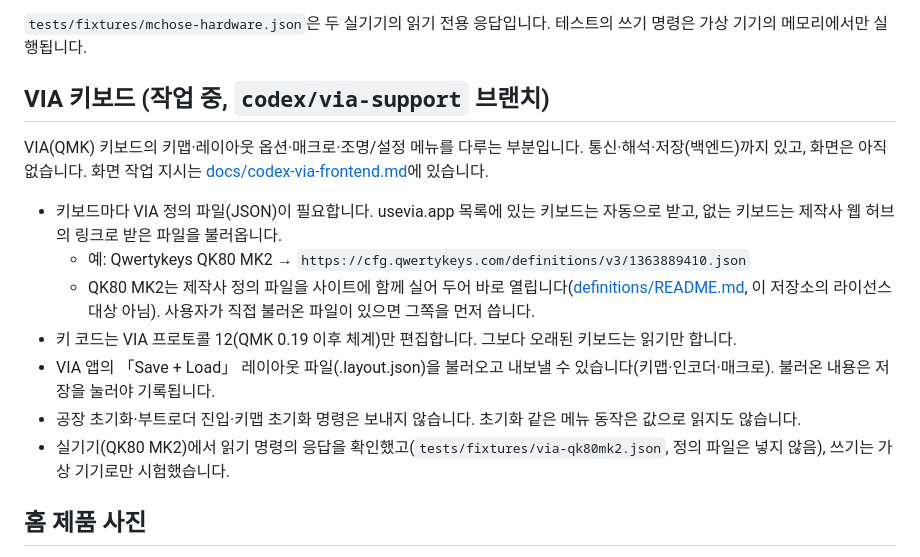
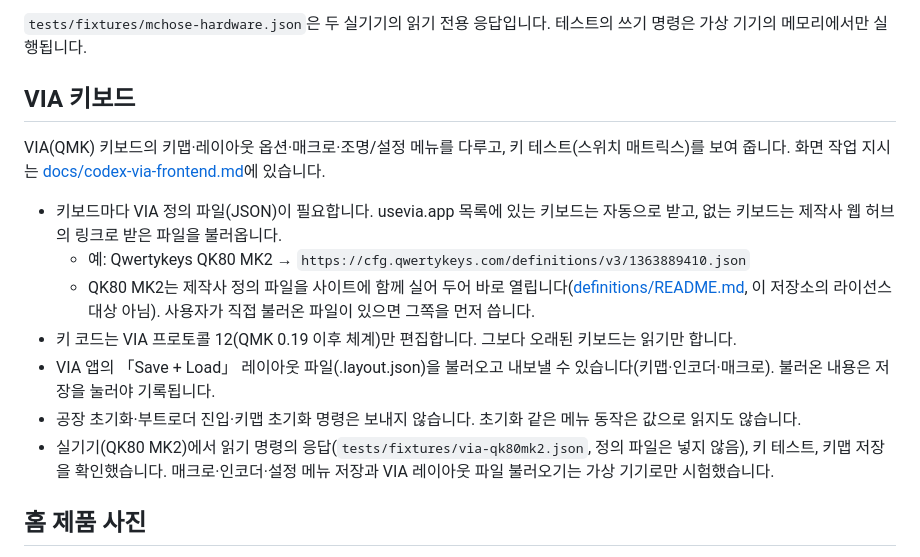
Before and after one commit to Sunya0804/logitech_omm, a Markdown page: README.md, the part around the change. Rendered like a GitHub page.

Commit message:
README: VIA keymap saving confirmed on a real QK80 MK2
Co-Authored-By: Claude Opus 5.5 <noreply@anthropic.com>
Claude-Session: https://claude.ai/code/session_01CcXH7eTWGRriHE87RcAunR

```diff
--- a/README.md
+++ b/README.md
@@ -112,9 +112,9 @@ M HUB(제조사 웹 드라이버)가 쓰는 세 가지 통신 방식(A5 1세대
 `tests/fixtures/mchose-hardware.json`은 두 실기기의 읽기 전용 응답입니다.
 테스트의 쓰기 명령은 가상 기기의 메모리에서만 실행됩니다.
 
-## VIA 키보드 (작업 중, `codex/via-support` 브랜치)
+## VIA 키보드
 
-VIA(QMK) 키보드의 키맵·레이아웃 옵션·매크로·조명/설정 메뉴를 다루는 부분입니다. 통신·해석·저장(백엔드)까지 있고, 화면은 아직 없습니다.
+VIA(QMK) 키보드의 키맵·레이아웃 옵션·매크로·조명/설정 메뉴를 다루고, 키 테스트(스위치 매트릭스)를 보여 줍니다.
 화면 작업 지시는 [docs/codex-via-frontend.md](docs/codex-via-frontend.md)에 있습니다.
 
 - 키보드마다 VIA 정의 파일(JSON)이 필요합니다. usevia.app 목록에 있는 키보드는 자동으로 받고, 없는 키보드는 제작사 웹 허브의 링크로 받은 파일을 불러옵니다.
@@ -123,7 +123,7 @@ VIA(QMK) 키보드의 키맵·레이아웃 옵션·매크로·조명/설정 메
 - 키 코드는 VIA 프로토콜 12(QMK 0.19 이후 체계)만 편집합니다. 그보다 오래된 키보드는 읽기만 합니다.
 - VIA 앱의 「Save + Load」 레이아웃 파일(.layout.json)을 불러오고 내보낼 수 있습니다(키맵·인코더·매크로). 불러온 내용은 저장을 눌러야 기록됩니다.
 - 공장 초기화·부트로더 진입·키맵 초기화 명령은 보내지 않습니다. 초기화 같은 메뉴 동작은 값으로 읽지도 않습니다.
-- 실기기(QK80 MK2)에서 읽기 명령의 응답을 확인했고(`tests/fixtures/via-qk80mk2.json`, 정의 파일은 넣지 않음), 쓰기는 가상 기기로만 시험했습니다.
+- 실기기(QK80 MK2)에서 읽기 명령의 응답(`tests/fixtures/via-qk80mk2.json`, 정의 파일은 넣지 않음), 키 테스트, 키맵 저장을 확인했습니다. 매크로·인코더·설정 메뉴 저장과 VIA 레이아웃 파일 불러오기는 가상 기기로만 시험했습니다.
 
 ## 홈 제품 사진
 
```
